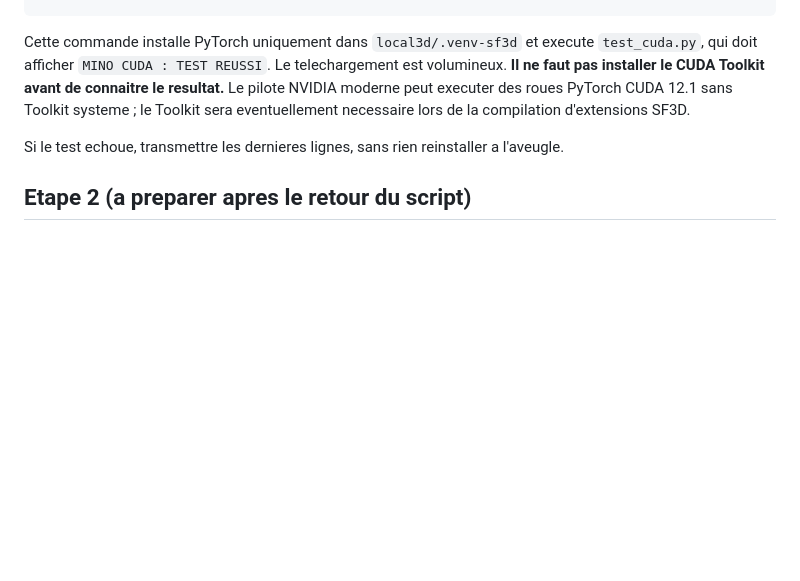
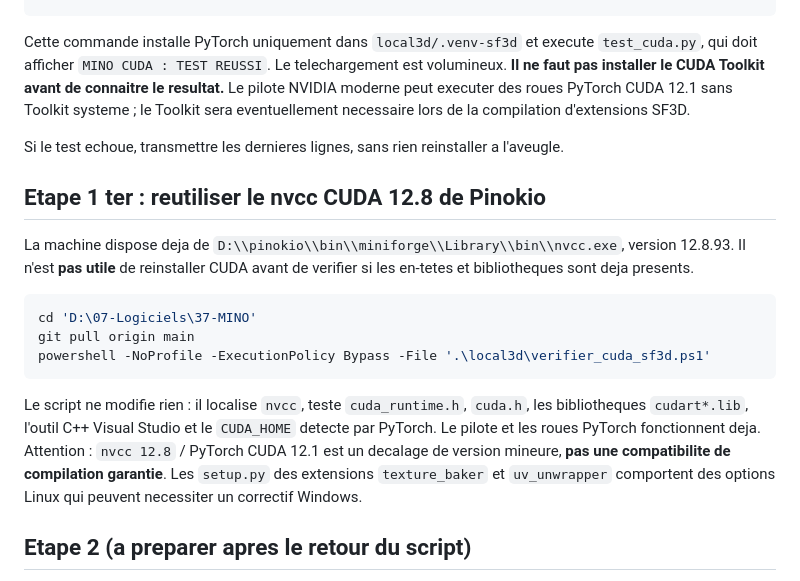
Before and after one commit to Gpro-sudo/MINO, a Markdown page: local3d/README.md, the part around the change. GitHub-like rendering; blank space fills up the shorter version.

Commit message:
docs: reuse Pinokio nvcc and check headers before installing CUDA toolkit

````diff
--- a/local3d/README.md
+++ b/local3d/README.md
@@ -37,6 +37,19 @@ Cette commande installe PyTorch uniquement dans `local3d/.venv-sf3d` et execute
 
 Si le test echoue, transmettre les dernieres lignes, sans rien reinstaller a l'aveugle.
 
+## Etape 1 ter : reutiliser le nvcc CUDA 12.8 de Pinokio
+
+La machine dispose deja de `D:\\pinokio\\bin\\miniforge\\Library\\bin\\nvcc.exe`, version 12.8.93.
+Il n'est **pas utile** de reinstaller CUDA avant de verifier si les en-tetes et bibliotheques sont deja presents.
+
+```powershell
+cd 'D:\07-Logiciels\37-MINO'
+git pull origin main
+powershell -NoProfile -ExecutionPolicy Bypass -File '.\local3d\verifier_cuda_sf3d.ps1'
+```
+
+Le script ne modifie rien : il localise `nvcc`, teste `cuda_runtime.h`, `cuda.h`, les bibliotheques `cudart*.lib`, l'outil C++ Visual Studio et le `CUDA_HOME` detecte par PyTorch. Le pilote et les roues PyTorch fonctionnent deja. Attention : `nvcc 12.8` / PyTorch CUDA 12.1 est un decalage de version mineure, **pas une compatibilite de compilation garantie**. Les `setup.py` des extensions `texture_baker` et `uv_unwrapper` comportent des options Linux qui peuvent necessiter un correctif Windows.
+
 ## Etape 2 (a preparer apres le retour du script)
 
 - [Stable Fast 3D — documentation officielle](https://github.com/Stability-AI/stable-fast-3d)
````
